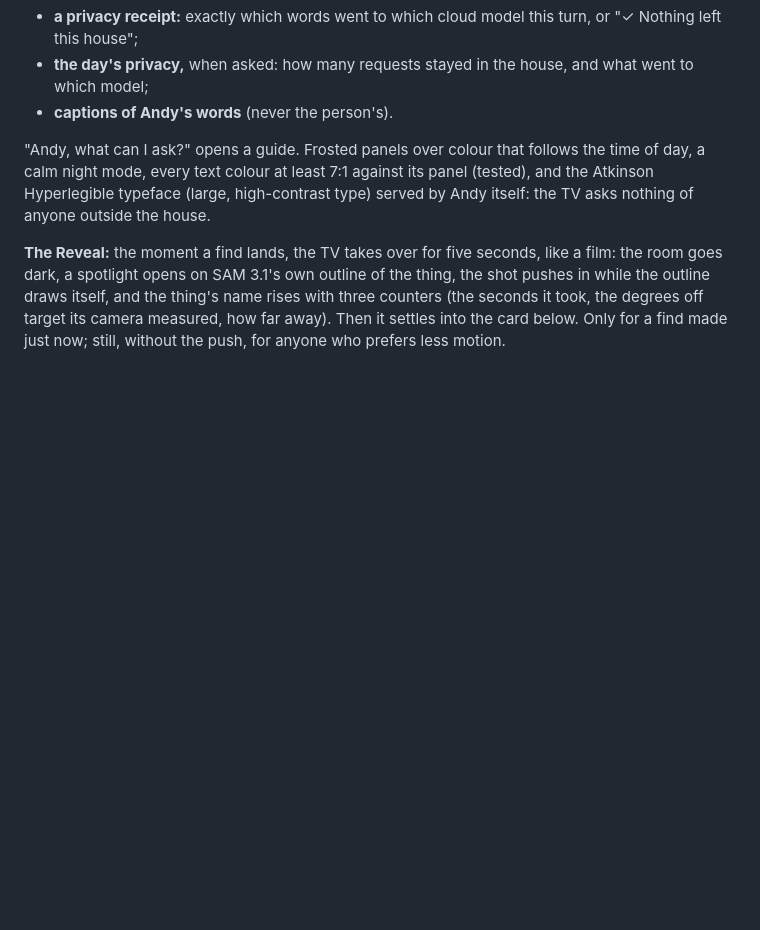
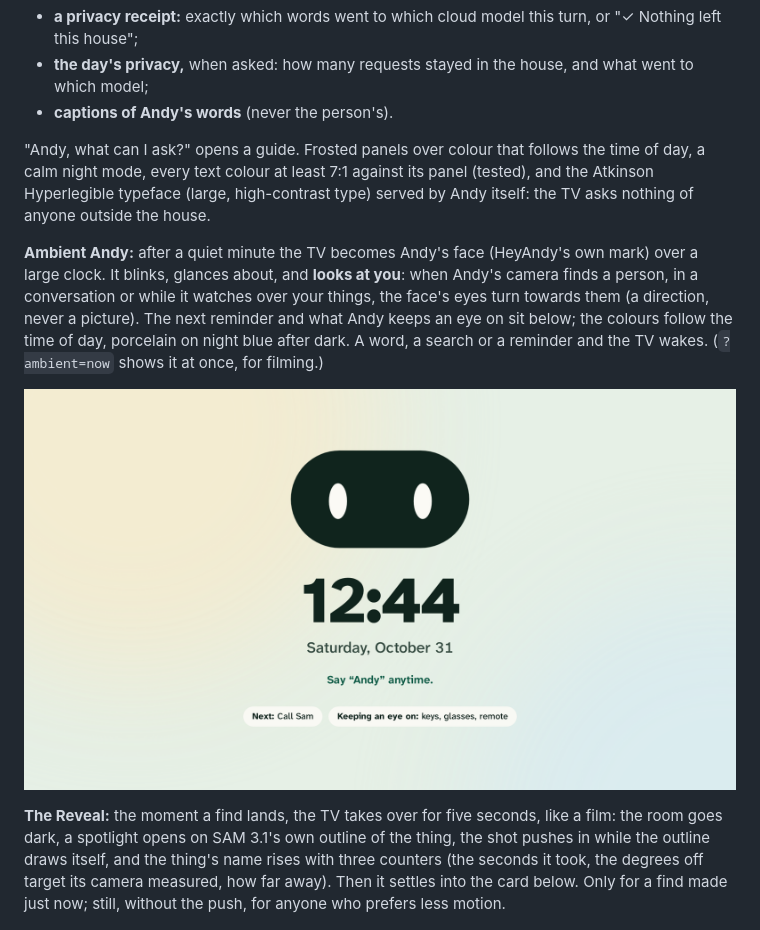
Before and after one commit to AndyDM9/heyandy-meta, a Markdown page: README.md, the part around the change. Drawn GitHub-style; pictures changed too: docs/images/tv-ambient.png (added); blank space fills up the shorter version.

```diff
--- a/README.md
+++ b/README.md
@@ -230,6 +230,14 @@ A TV or monitor beside the robot shows, in large type read from across a room:
 text colour at least 7:1 against its panel (tested), and the Atkinson Hyperlegible typeface (large, high-contrast type) served
 by Andy itself: the TV asks nothing of anyone outside the house.
 
+**Ambient Andy:** after a quiet minute the TV becomes Andy's face (HeyAndy's own mark) over a large clock. It blinks, glances
+about, and **looks at you**: when Andy's camera finds a person, in a conversation or while it watches over your things,
+the face's eyes turn towards them (a direction, never a picture). The next reminder and what Andy keeps an eye on sit
+below; the colours follow the time of day, porcelain on night blue after dark. A word, a search or a reminder and the
+TV wakes. (`?ambient=now` shows it at once, for filming.)
+
+![Ambient Andy: the TV's face over a large clock, the next reminder and what Andy keeps an eye on (sample data)](docs/images/tv-ambient.png)
+
 **The Reveal:** the moment a find lands, the TV takes over for five seconds, like a film: the room goes dark, a spotlight
 opens on SAM 3.1's own outline of the thing, the shot pushes in while the outline draws itself, and the thing's name
 rises with three counters (the seconds it took, the degrees off target its camera measured, how far away). Then it
```
Also changed, not shown: docs/demo-script.md (+4 -0 lines), 4 other files.
